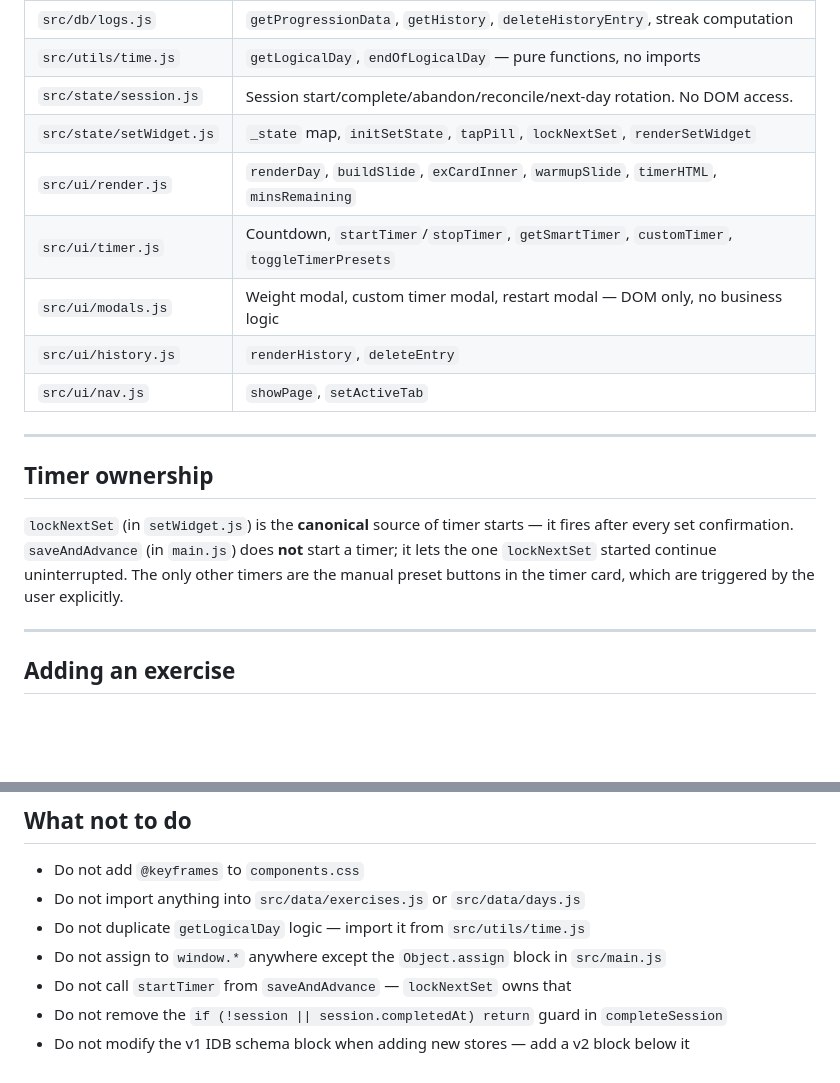
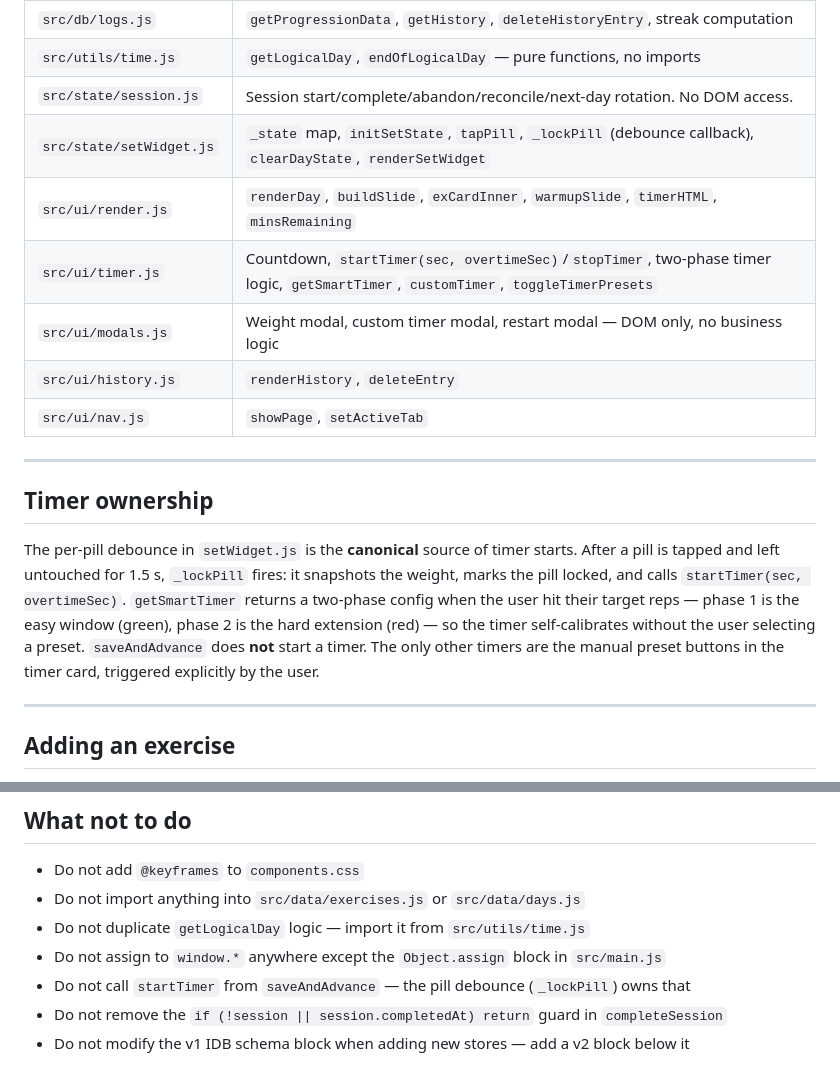
Before and after one commit to suryamp/Workout-Helper, a Markdown page: CLAUDE.md, 2 parts joined by grey strips. Drawn GitHub-style; blank space fills up the shorter version.

```diff
--- a/CLAUDE.md
+++ b/CLAUDE.md
@@ -66,9 +66,9 @@ Each CSS file may only reference variables defined in a previous layer. `animati
 | `src/db/logs.js` | `getProgressionData`, `getHistory`, `deleteHistoryEntry`, streak computation |
 | `src/utils/time.js` | `getLogicalDay`, `endOfLogicalDay` — pure functions, no imports |
 | `src/state/session.js` | Session start/complete/abandon/reconcile/next-day rotation. No DOM access. |
-| `src/state/setWidget.js` | `_state` map, `initSetState`, `tapPill`, `lockNextSet`, `renderSetWidget` |
+| `src/state/setWidget.js` | `_state` map, `initSetState`, `tapPill`, `_lockPill` (debounce callback), `clearDayState`, `renderSetWidget` |
 | `src/ui/render.js` | `renderDay`, `buildSlide`, `exCardInner`, `warmupSlide`, `timerHTML`, `minsRemaining` |
-| `src/ui/timer.js` | Countdown, `startTimer`/`stopTimer`, `getSmartTimer`, `customTimer`, `toggleTimerPresets` |
+| `src/ui/timer.js` | Countdown, `startTimer(sec, overtimeSec)`/`stopTimer`, two-phase timer logic, `getSmartTimer`, `customTimer`, `toggleTimerPresets` |
 | `src/ui/modals.js` | Weight modal, custom timer modal, restart modal — DOM only, no business logic |
 | `src/ui/history.js` | `renderHistory`, `deleteEntry` |
 | `src/ui/nav.js` | `showPage`, `setActiveTab` |
@@ -77,7 +77,7 @@ Each CSS file may only reference variables defined in a previous layer. `animati
 
 ## Timer ownership
 
-`lockNextSet` (in `setWidget.js`) is the **canonical** source of timer starts — it fires after every set confirmation. `saveAndAdvance` (in `main.js`) does **not** start a timer; it lets the one `lockNextSet` started continue uninterrupted. The only other timers are the manual preset buttons in the timer card, which are triggered by the user explicitly.
+The per-pill debounce in `setWidget.js` is the **canonical** source of timer starts. After a pill is tapped and left untouched for 1.5 s, `_lockPill` fires: it snapshots the weight, marks the pill locked, and calls `startTimer(sec, overtimeSec)`. `getSmartTimer` returns a two-phase config when the user hit their target reps — phase 1 is the easy window (green), phase 2 is the hard extension (red) — so the timer self-calibrates without the user selecting a preset. `saveAndAdvance` does **not** start a timer. The only other timers are the manual preset buttons in the timer card, triggered explicitly by the user.
 
 ---
 
@@ -120,6 +120,6 @@ The app uses a **3 AM cutoff**. Workouts between midnight and 2:59 AM belong to
 - Do not import anything into `src/data/exercises.js` or `src/data/days.js`
 - Do not duplicate `getLogicalDay` logic — import it from `src/utils/time.js`
 - Do not assign to `window.*` anywhere except the `Object.assign` block in `src/main.js`
-- Do not call `startTimer` from `saveAndAdvance` — `lockNextSet` owns that
+- Do not call `startTimer` from `saveAndAdvance` — the pill debounce (`_lockPill`) owns that
 - Do not remove the `if (!session || session.completedAt) return` guard in `completeSession`
 - Do not modify the v1 IDB schema block when adding new stores — add a v2 block below it
```
Also changed, not shown: ARCHITECTURE.md (+16 -17 lines).
